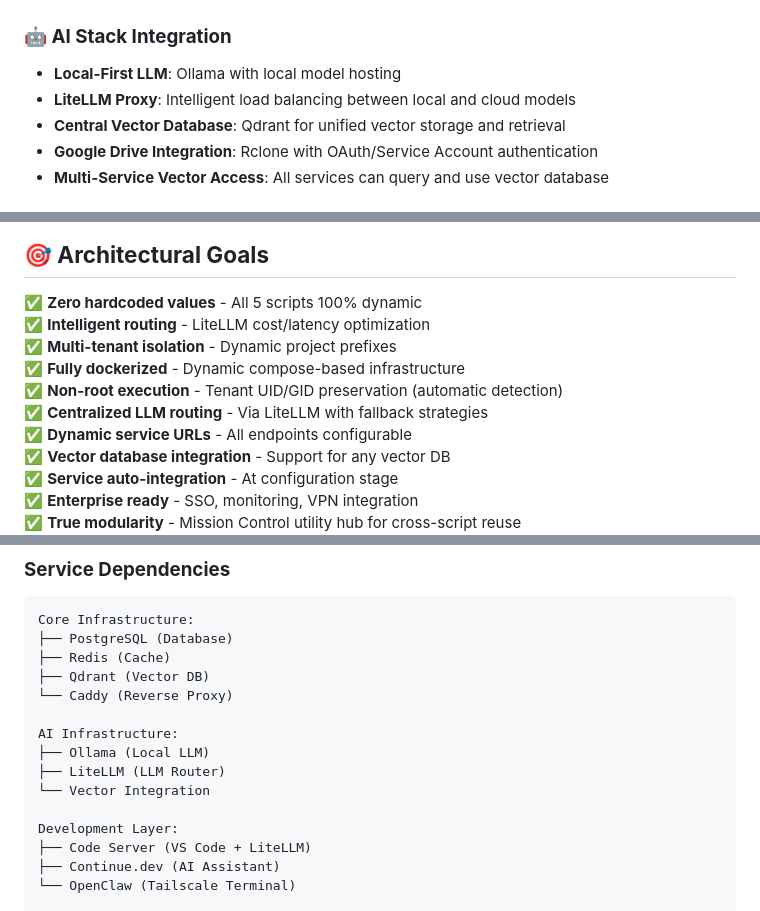
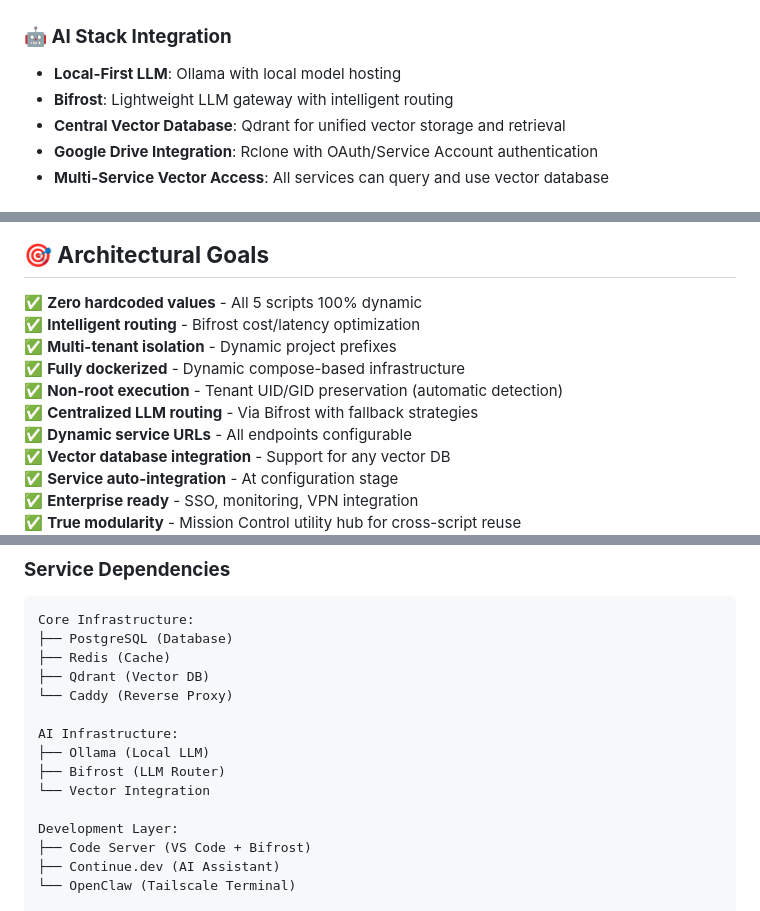
Before and after one commit to jgla1ne/AIPlatformAutomation, a Markdown page: README.md, 3 parts joined by grey strips. GitHub-like rendering.

```diff
--- a/README.md
+++ b/README.md
@@ -408,7 +407,7 @@ BIFROST_PROVIDERS='[{"provider":"ollama","base_url":"http://ollama:11434"}]'
 
 ### **🤖 AI Stack Integration**
 - **Local-First LLM**: Ollama with local model hosting
-- **LiteLLM Proxy**: Intelligent load balancing between local and cloud models
+- **Bifrost**: Lightweight LLM gateway with intelligent routing
 - **Central Vector Database**: Qdrant for unified vector storage and retrieval
 - **Google Drive Integration**: Rclone with OAuth/Service Account authentication
 - **Multi-Service Vector Access**: All services can query and use vector database
@@ -551,11 +550,11 @@ Service Tests:
 ## **🎯 Architectural Goals**
 
 ✅ **Zero hardcoded values** - All 5 scripts 100% dynamic
-✅ **Intelligent routing** - LiteLLM cost/latency optimization
+✅ **Intelligent routing** - Bifrost cost/latency optimization
 ✅ **Multi-tenant isolation** - Dynamic project prefixes
 ✅ **Fully dockerized** - Dynamic compose-based infrastructure
 ✅ **Non-root execution** - Tenant UID/GID preservation (automatic detection)
-✅ **Centralized LLM routing** - Via LiteLLM with fallback strategies
+✅ **Centralized LLM routing** - Via Bifrost with fallback strategies
 ✅ **Dynamic service URLs** - All endpoints configurable
 ✅ **Vector database integration** - Support for any vector DB
 ✅ **Service auto-integration** - At configuration stage
@@ -941,11 +940,11 @@ Core Infrastructure:
 
 AI Infrastructure:
 ├── Ollama (Local LLM)
-├── LiteLLM (LLM Router)
+├── Bifrost (LLM Router)
 └── Vector Integration
 
 Development Layer:
-├── Code Server (VS Code + LiteLLM)
+├── Code Server (VS Code + Bifrost)
 ├── Continue.dev (AI Assistant)
 └── OpenClaw (Tailscale Terminal)
 
```
Also changed, not shown: other parts of README.md (+25 -26 lines).
